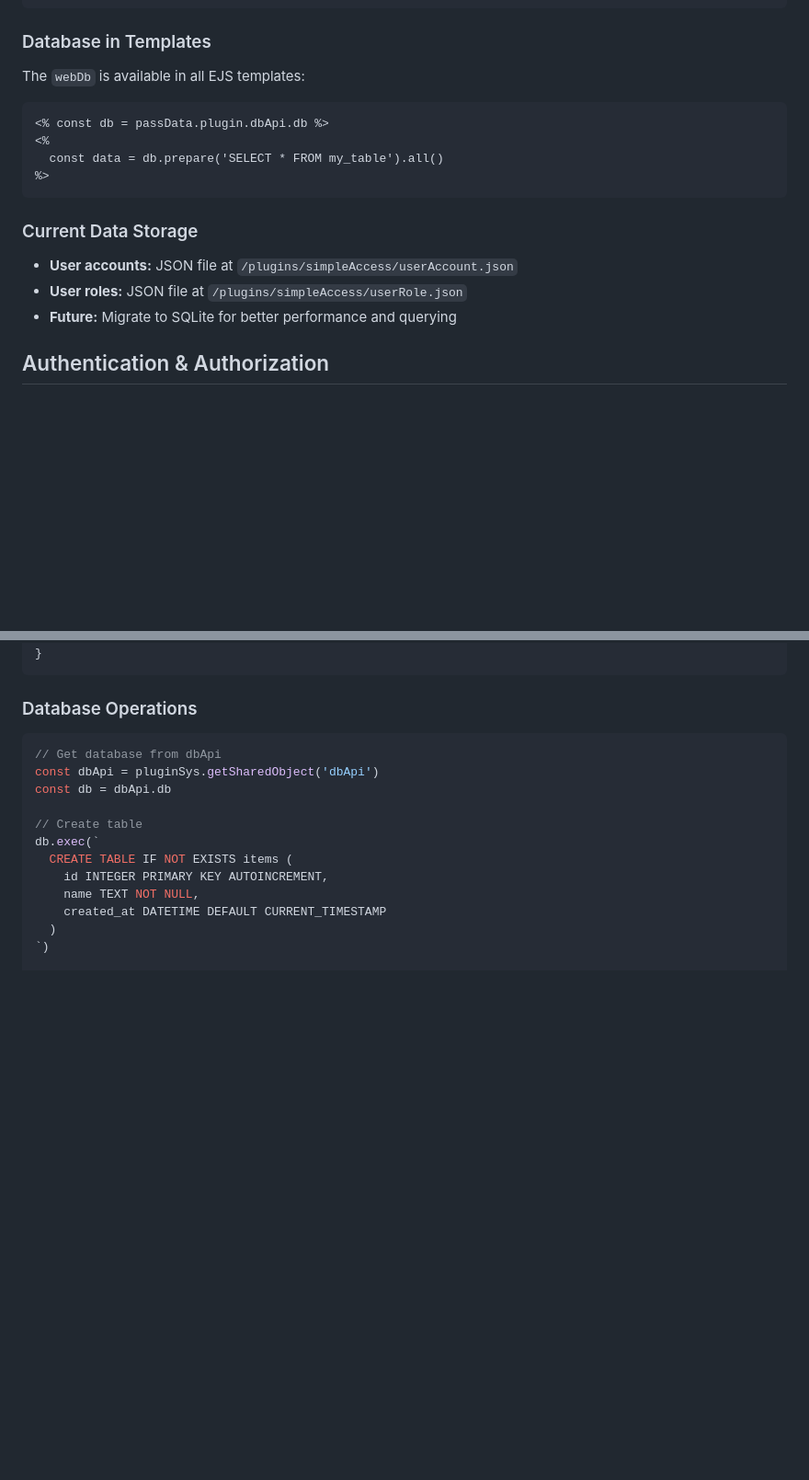
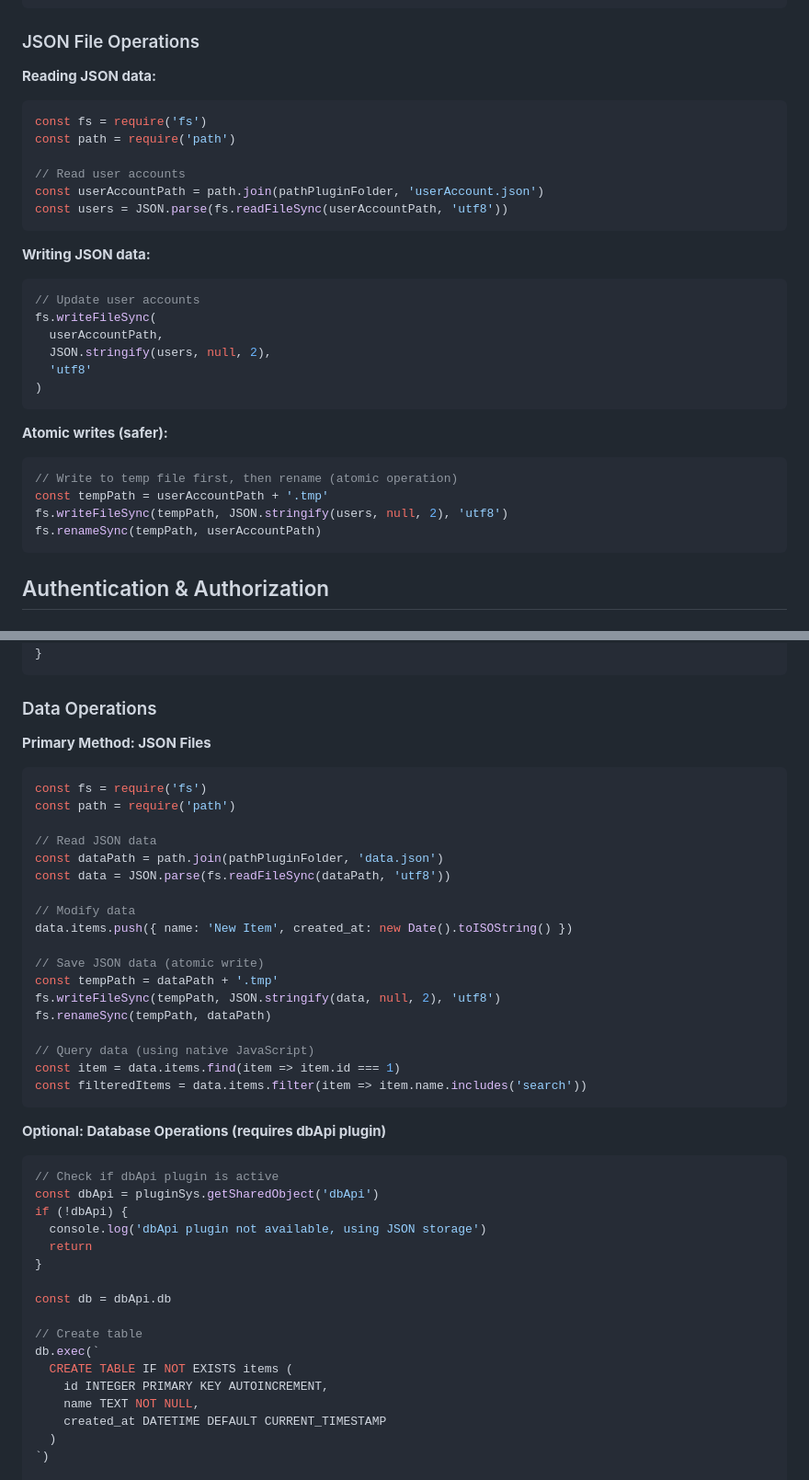
Before and after one commit to italopaesano/ital8cms, a Markdown page: CLAUDE.md, 2 parts joined by grey strips. Shown at 92% size. Rendered like a GitHub page; blank space fills up the shorter version.

````diff
--- a/CLAUDE.md
+++ b/CLAUDE.md
@@ -353,22 +404,35 @@ getObjectToShareToOthersPlugin(forPlugin, pluginSys, pathPluginFolder) {
 }
 ```
 
-### Database in Templates
+### JSON File Operations
 
-The `webDb` is available in all EJS templates:
+**Reading JSON data:**
+```javascript
+const fs = require('fs')
+const path = require('path')
 
-```ejs
-<% const db = passData.plugin.dbApi.db %>
-<%
-  const data = db.prepare('SELECT * FROM my_table').all()
-%>
+// Read user accounts
+const userAccountPath = path.join(pathPluginFolder, 'userAccount.json')
+const users = JSON.parse(fs.readFileSync(userAccountPath, 'utf8'))
 ```
 
-### Current Data Storage
+**Writing JSON data:**
+```javascript
+// Update user accounts
+fs.writeFileSync(
+  userAccountPath,
+  JSON.stringify(users, null, 2),
+  'utf8'
+)
+```
 
-- **User accounts:** JSON file at `/plugins/simpleAccess/userAccount.json`
-- **User roles:** JSON file at `/plugins/simpleAccess/userRole.json`
-- **Future:** Migrate to SQLite for better performance and querying
+**Atomic writes (safer):**
+```javascript
+// Write to temp file first, then rename (atomic operation)
+const tempPath = userAccountPath + '.tmp'
+fs.writeFileSync(tempPath, JSON.stringify(users, null, 2), 'utf8')
+fs.renameSync(tempPath, userAccountPath)
+```
 
 ## Authentication & Authorization
 
@@ -730,11 +794,41 @@ mkdir -p core/admin/webPages/myFeature
 }
 ```
 
-### Database Operations
+### Data Operations
+
+**Primary Method: JSON Files**
 
 ```javascript
-// Get database from dbApi
+const fs = require('fs')
+const path = require('path')
+
+// Read JSON data
+const dataPath = path.join(pathPluginFolder, 'data.json')
+const data = JSON.parse(fs.readFileSync(dataPath, 'utf8'))
+
+// Modify data
+data.items.push({ name: 'New Item', created_at: new Date().toISOString() })
+
+// Save JSON data (atomic write)
+const tempPath = dataPath + '.tmp'
+fs.writeFileSync(tempPath, JSON.stringify(data, null, 2), 'utf8')
+fs.renameSync(tempPath, dataPath)
+
+// Query data (using native JavaScript)
+const item = data.items.find(item => item.id === 1)
+const filteredItems = data.items.filter(item => item.name.includes('search'))
+```
+
+**Optional: Database Operations (requires dbApi plugin)**
+
+```javascript
+// Check if dbApi plugin is active
 const dbApi = pluginSys.getSharedObject('dbApi')
+if (!dbApi) {
+  console.log('dbApi plugin not available, using JSON storage')
+  return
+}
+
 const db = dbApi.db
 
 // Create table
````
Also changed, not shown: other parts of CLAUDE.md (+123 -26 lines).
